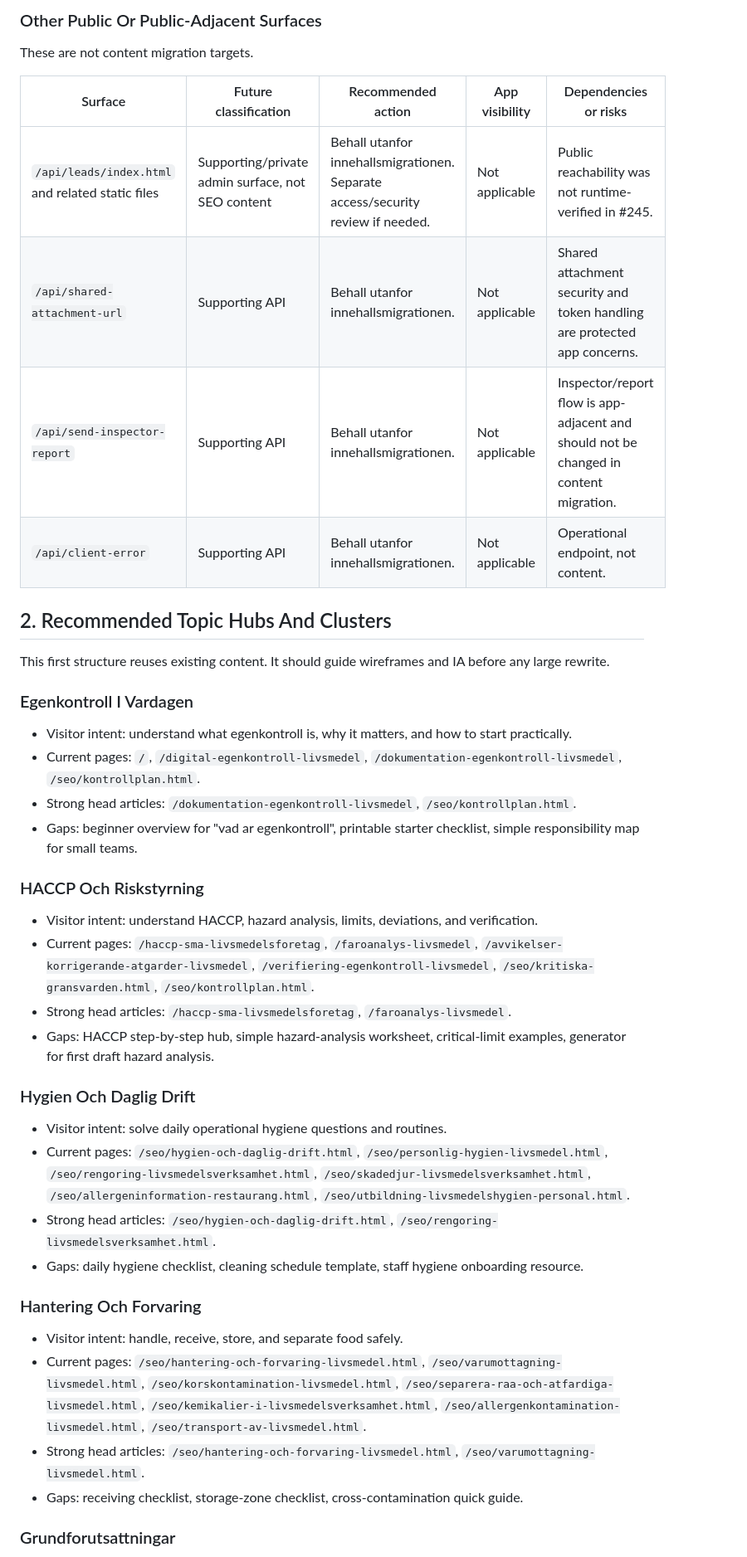
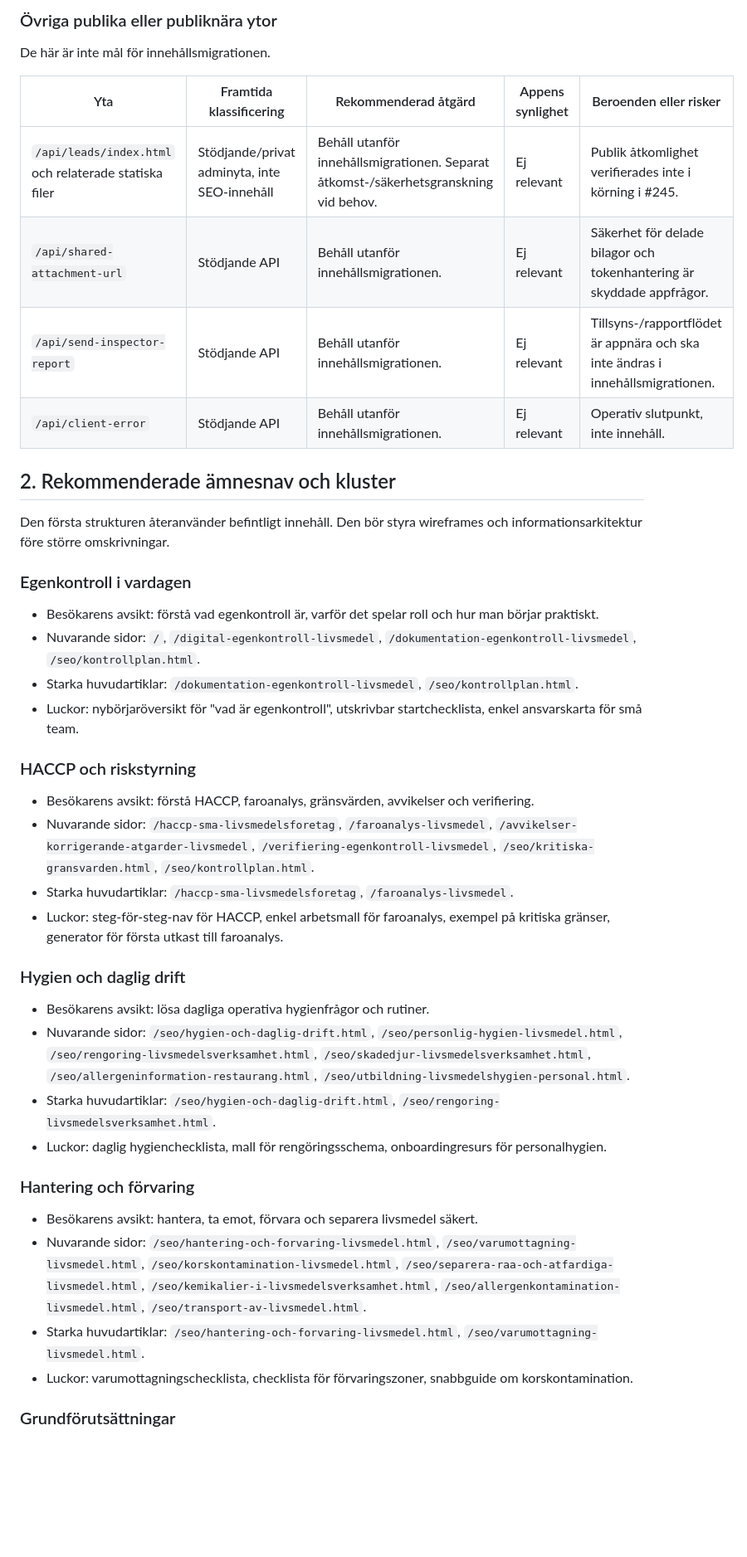
Before and after one commit to robinstromberg/Egenkontroll, a Markdown page: docs/strategy/CONTENT_MIGRATION_MAP.md, the part around one of its changes. Shown at 83% size. GitHub-like rendering; blank space fills up the shorter version.

Commit message:
docs: polish migration map language

```diff
--- a/docs/strategy/CONTENT_MIGRATION_MAP.md
+++ b/docs/strategy/CONTENT_MIGRATION_MAP.md
@@ -107,46 +107,46 @@ This means:
 
-### Other Public Or Public-Adjacent Surfaces
+### Övriga publika eller publiknära ytor
 
-These are not content migration targets.
+De här är inte mål för innehållsmigrationen.
 
-| Surface | Future classification | Recommended action | App visibility | Dependencies or risks |
+| Yta | Framtida klassificering | Rekommenderad åtgärd | Appens synlighet | Beroenden eller risker |
 | --- | --- | --- | --- | --- |
-| `/api/leads/index.html` and related static files | Supporting/private admin surface, not SEO content | Behall utanfor innehallsmigrationen. Separate access/security review if needed. | Not applicable | Public reachability was not runtime-verified in #245. |
-| `/api/shared-attachment-url` | Supporting API | Behall utanfor innehallsmigrationen. | Not applicable | Shared attachment security and token handling are protected app concerns. |
-| `/api/send-inspector-report` | Supporting API | Behall utanfor innehallsmigrationen. | Not applicable | Inspector/report flow is app-adjacent and should not be changed in content migration. |
-| `/api/client-error` | Supporting API | Behall utanfor innehallsmigrationen. | Not applicable | Operational endpoint, not content. |
+| `/api/leads/index.html` och relaterade statiska filer | Stödjande/privat adminyta, inte SEO-innehåll | Behåll utanför innehållsmigrationen. Separat åtkomst-/säkerhetsgranskning vid behov. | Ej relevant | Publik åtkomlighet verifierades inte i körning i #245. |
+| `/api/shared-attachment-url` | Stödjande API | Behåll utanför innehållsmigrationen. | Ej relevant | Säkerhet för delade bilagor och tokenhantering är skyddade appfrågor. |
+| `/api/send-inspector-report` | Stödjande API | Behåll utanför innehållsmigrationen. | Ej relevant | Tillsyns-/rapportflödet är appnära och ska inte ändras i innehållsmigrationen. |
+| `/api/client-error` | Stödjande API | Behåll utanför innehållsmigrationen. | Ej relevant | Operativ slutpunkt, inte innehåll. |
 
-## 2. Recommended Topic Hubs And Clusters
+## 2. Rekommenderade ämnesnav och kluster
 
-This first structure reuses existing content. It should guide wireframes and IA before any large rewrite.
+Den första strukturen återanvänder befintligt innehåll. Den bör styra wireframes och informationsarkitektur före större omskrivningar.
 
-### Egenkontroll I Vardagen
+### Egenkontroll i vardagen
 
-- Visitor intent: understand what egenkontroll is, why it matters, and how to start practically.
-- Current pages: `/`, `/digital-egenkontroll-livsmedel`, `/dokumentation-egenkontroll-livsmedel`, `/seo/kontrollplan.html`.
-- Strong head articles: `/dokumentation-egenkontroll-livsmedel`, `/seo/kontrollplan.html`.
-- Gaps: beginner overview for "vad ar egenkontroll", printable starter checklist, simple responsibility map for small teams.
+- Besökarens avsikt: förstå vad egenkontroll är, varför det spelar roll och hur man börjar praktiskt.
+- Nuvarande sidor: `/`, `/digital-egenkontroll-livsmedel`, `/dokumentation-egenkontroll-livsmedel`, `/seo/kontrollplan.html`.
+- Starka huvudartiklar: `/dokumentation-egenkontroll-livsmedel`, `/seo/kontrollplan.html`.
+- Luckor: nybörjaröversikt för "vad är egenkontroll", utskrivbar startchecklista, enkel ansvarskarta för små team.
 
-### HACCP Och Riskstyrning
+### HACCP och riskstyrning
 
-- Visitor intent: understand HACCP, hazard analysis, limits, deviations, and verification.
-- Current pages: `/haccp-sma-livsmedelsforetag`, `/faroanalys-livsmedel`, `/avvikelser-korrigerande-atgarder-livsmedel`, `/verifiering-egenkontroll-livsmedel`, `/seo/kritiska-gransvarden.html`, `/seo/kontrollplan.html`.
-- Strong head articles: `/haccp-sma-livsmedelsforetag`, `/faroanalys-livsmedel`.
-- Gaps: HACCP step-by-step hub, simple hazard-analysis worksheet, critical-limit examples, generator for first draft hazard analysis.
+- Besökarens avsikt: förstå HACCP, faroanalys, gränsvärden, avvikelser och verifiering.
+- Nuvarande sidor: `/haccp-sma-livsmedelsforetag`, `/faroanalys-livsmedel`, `/avvikelser-korrigerande-atgarder-livsmedel`, `/verifiering-egenkontroll-livsmedel`, `/seo/kritiska-gransvarden.html`, `/seo/kontrollplan.html`.
+- Starka huvudartiklar: `/haccp-sma-livsmedelsforetag`, `/faroanalys-livsmedel`.
+- Luckor: steg-för-steg-nav för HACCP, enkel arbetsmall för faroanalys, exempel på kritiska gränser, generator för första utkast till faroanalys.
 
-### Hygien Och Daglig Drift
+### Hygien och daglig drift
 
-- Visitor intent: solve daily operational hygiene questions and routines.
-- Current pages: `/seo/hygien-och-daglig-drift.html`, `/seo/personlig-hygien-livsmedel.html`, `/seo/rengoring-livsmedelsverksamhet.html`, `/seo/skadedjur-livsmedelsverksamhet.html`, `/seo/allergeninformation-restaurang.html`, `/seo/utbildning-livsmedelshygien-personal.html`.
-- Strong head articles: `/seo/hygien-och-daglig-drift.html`, `/seo/rengoring-livsmedelsverksamhet.html`.
-- Gaps: daily hygiene checklist, cleaning schedule template, staff hygiene onboarding resource.
+- Besökarens avsikt: lösa dagliga operativa hygienfrågor och rutiner.
+- Nuvarande sidor: `/seo/hygien-och-daglig-drift.html`, `/seo/personlig-hygien-livsmedel.html`, `/seo/rengoring-livsmedelsverksamhet.html`, `/seo/skadedjur-livsmedelsverksamhet.html`, `/seo/allergeninformation-restaurang.html`, `/seo/utbildning-livsmedelshygien-personal.html`.
+- Starka huvudartiklar: `/seo/hygien-och-daglig-drift.html`, `/seo/rengoring-livsmedelsverksamhet.html`.
+- Luckor: daglig hygienchecklista, mall för rengöringsschema, onboardingresurs för personalhygien.
 
-### Hantering Och Forvaring
+### Hantering och förvaring
 
-- Visitor intent: handle, receive, store, and separate food safely.
-- Current pages: `/seo/hantering-och-forvaring-livsmedel.html`, `/seo/varumottagning-livsmedel.html`, `/seo/korskontamination-livsmedel.html`, `/seo/separera-raa-och-atfardiga-livsmedel.html`, `/seo/kemikalier-i-livsmedelsverksamhet.html`, `/seo/allergenkontamination-livsmedel.html`, `/seo/transport-av-livsmedel.html`.
-- Strong head articles: `/seo/hantering-och-forvaring-livsmedel.html`, `/seo/varumottagning-livsmedel.html`.
-- Gaps: receiving checklist, storage-zone checklist, cross-contamination quick guide.
+- Besökarens avsikt: hantera, ta emot, förvara och separera livsmedel säkert.
+- Nuvarande sidor: `/seo/hantering-och-forvaring-livsmedel.html`, `/seo/varumottagning-livsmedel.html`, `/seo/korskontamination-livsmedel.html`, `/seo/separera-raa-och-atfardiga-livsmedel.html`, `/seo/kemikalier-i-livsmedelsverksamhet.html`, `/seo/allergenkontamination-livsmedel.html`, `/seo/transport-av-livsmedel.html`.
+- Starka huvudartiklar: `/seo/hantering-och-forvaring-livsmedel.html`, `/seo/varumottagning-livsmedel.html`.
+- Luckor: varumottagningschecklista, checklista för förvaringszoner, snabbguide om korskontamination.
 
-### Grundforutsattningar
+### Grundförutsättningar
 
```
Also changed, not shown: other parts of docs/strategy/CONTENT_MIGRATION_MAP.md (+165 -165 lines).
